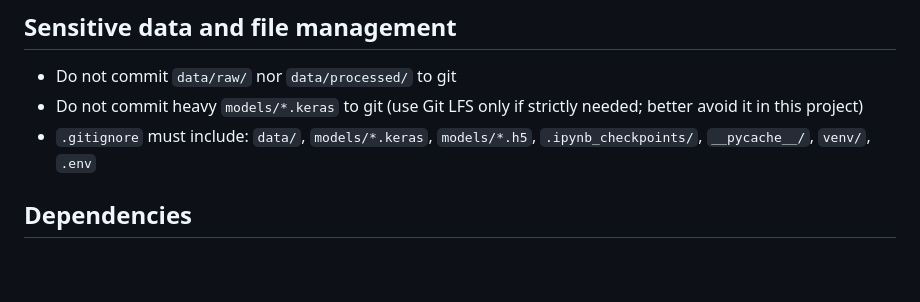
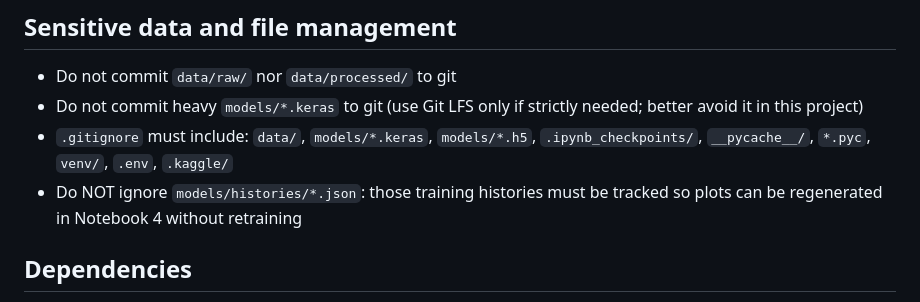
Before and after one commit to JorgePulgar/sales-receptivity-cnn, a Markdown page: CLAUDE.md, the part around the change. GitHub-like rendering; blank space fills up the shorter version.

```diff
--- a/CLAUDE.md
+++ b/CLAUDE.md
@@ -85,7 +85,9 @@ final quality, not placeholders.
 - Do not commit heavy `models/*.keras` to git (use Git LFS only if strictly
   needed; better avoid it in this project)
 - `.gitignore` must include: `data/`, `models/*.keras`, `models/*.h5`,
-  `.ipynb_checkpoints/`, `__pycache__/`, `venv/`, `.env`
+  `.ipynb_checkpoints/`, `__pycache__/`, `*.pyc`, `venv/`, `.env`, `.kaggle/`
+- Do NOT ignore `models/histories/*.json`: those training histories must be
+  tracked so plots can be regenerated in Notebook 4 without retraining
 
 ## Dependencies
 
```
Also changed, not shown: phases/phase_0_setup.md (added, +77 -0 lines).
